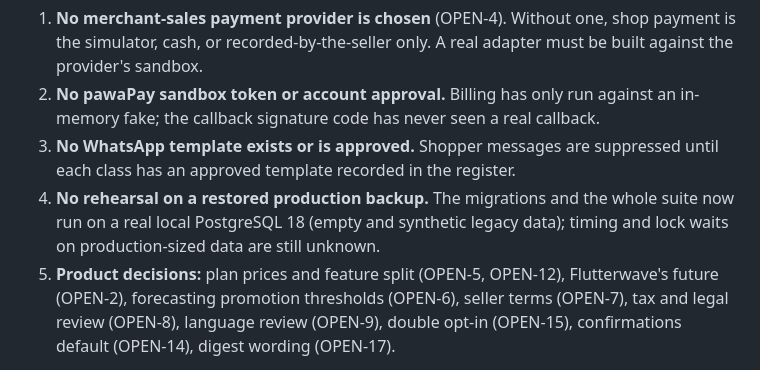
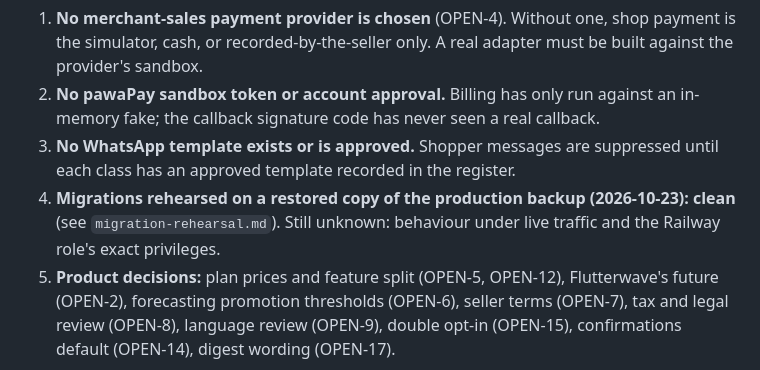
Before and after one commit to ren206-png/TradePal-Africa, a Markdown page: docs/expansion/handoff.md, the part around the change. GitHub-like rendering.

```diff
--- a/docs/expansion/handoff.md
+++ b/docs/expansion/handoff.md
@@ -27,7 +27,7 @@ Evidence with real command output: `test-evidence.md`. Self-checks with the fail
 1. **No merchant-sales payment provider is chosen** (OPEN-4). Without one, shop payment is the simulator, cash, or recorded-by-the-seller only. A real adapter must be built against the provider's sandbox.
 2. **No pawaPay sandbox token or account approval.** Billing has only run against an in-memory fake; the callback signature code has never seen a real callback.
 3. **No WhatsApp template exists or is approved.** Shopper messages are suppressed until each class has an approved template recorded in the register.
-4. **No rehearsal on a restored production backup.** The migrations and the whole suite now run on a real local PostgreSQL 18 (empty and synthetic legacy data); timing and lock waits on production-sized data are still unknown.
+4. **Migrations rehearsed on a restored copy of the production backup (2026-10-23): clean** (see `migration-rehearsal.md`). Still unknown: behaviour under live traffic and the Railway role's exact privileges.
 5. **Product decisions:** plan prices and feature split (OPEN-5, OPEN-12), Flutterwave's future (OPEN-2), forecasting promotion thresholds (OPEN-6), seller terms (OPEN-7), tax and legal review (OPEN-8), language review (OPEN-9), double opt-in (OPEN-15), confirmations default (OPEN-14), digest wording (OPEN-17).
 
 ## 4. Exact remaining owner and provider actions (in order)
```
Also changed, not shown: docs/expansion/migration-rehearsal.md (+10 -0 lines), 1 other file.
